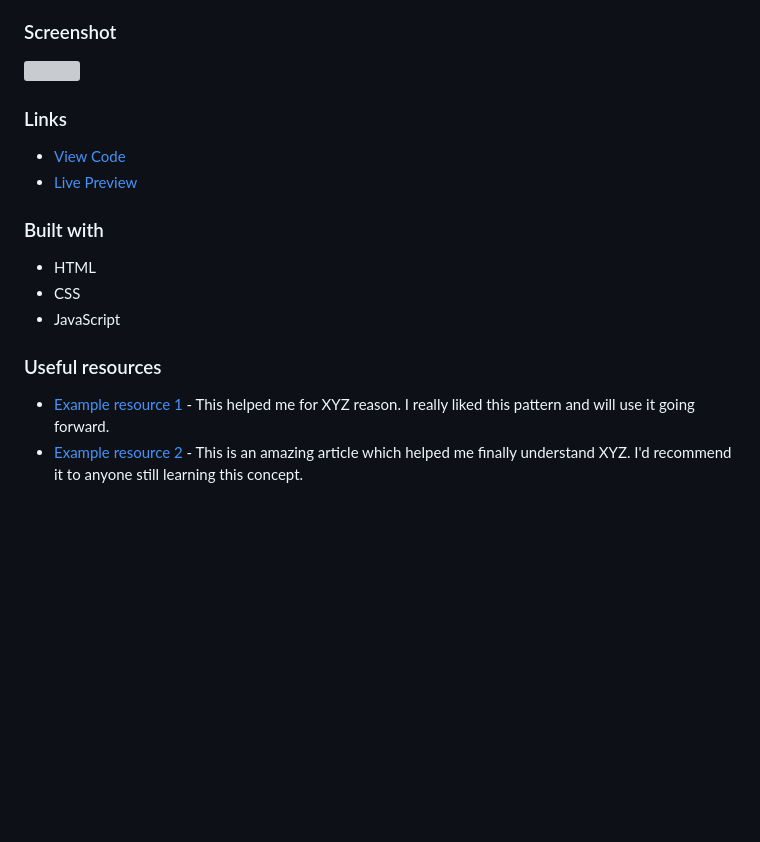
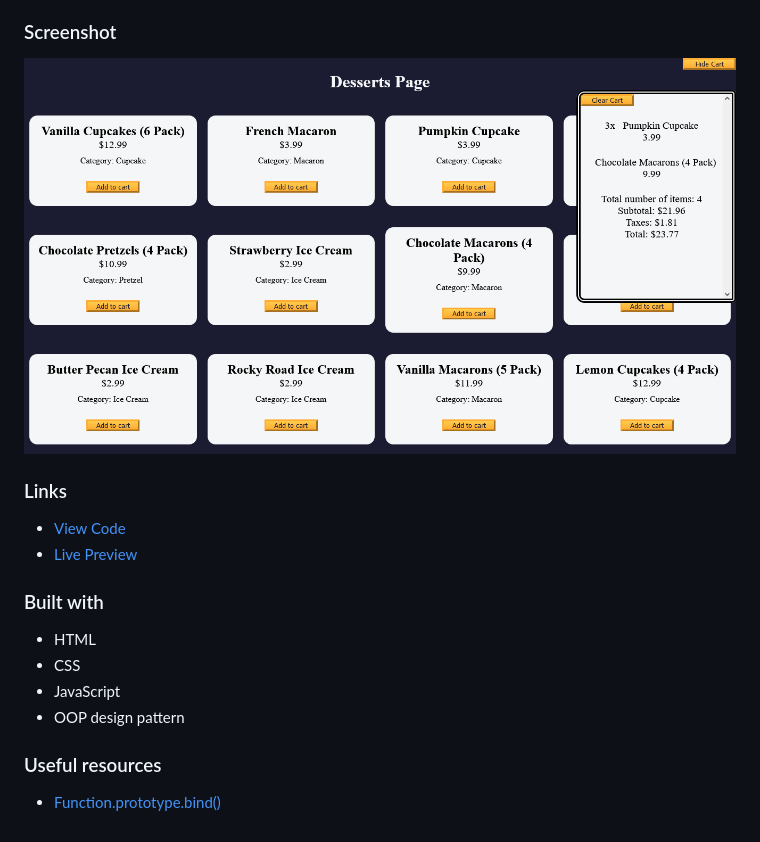
Before and after one commit to elizerdim/fcc-shopping-cart, a Markdown page: README.md, the part around the change printed below. GitHub-like rendering; pictures changed too: screenshot.png (added); blank space fills up the shorter version; grey boxes are pictures that could not be loaded.

```diff
--- a/README.md
+++ b/README.md
@@ -4,7 +4,7 @@ This is a project from freeCodeCamp's JavaScript Algorithms and Data Structures
 
 ### Screenshot
 
-![](./screenshot.jpg)
+![](./screenshot.png)
 
 ### Links
 
@@ -16,8 +16,8 @@ This is a project from freeCodeCamp's JavaScript Algorithms and Data Structures
 - HTML
 - CSS
 - JavaScript
+- OOP design pattern
 
 ### Useful resources
 
-- [Example resource 1](https://www.example.com) - This helped me for XYZ reason. I really liked this pattern and will use it going forward.
-- [Example resource 2](https://www.example.com) - This is an amazing article which helped me finally understand XYZ. I'd recommend it to anyone still learning this concept.
+- [Function.prototype.bind()](https://developer.mozilla.org/en-US/docs/Web/JavaScript/Reference/Global_Objects/Function/bind)
```
Also changed, not shown: other parts of README.md (+2 -2 lines).
